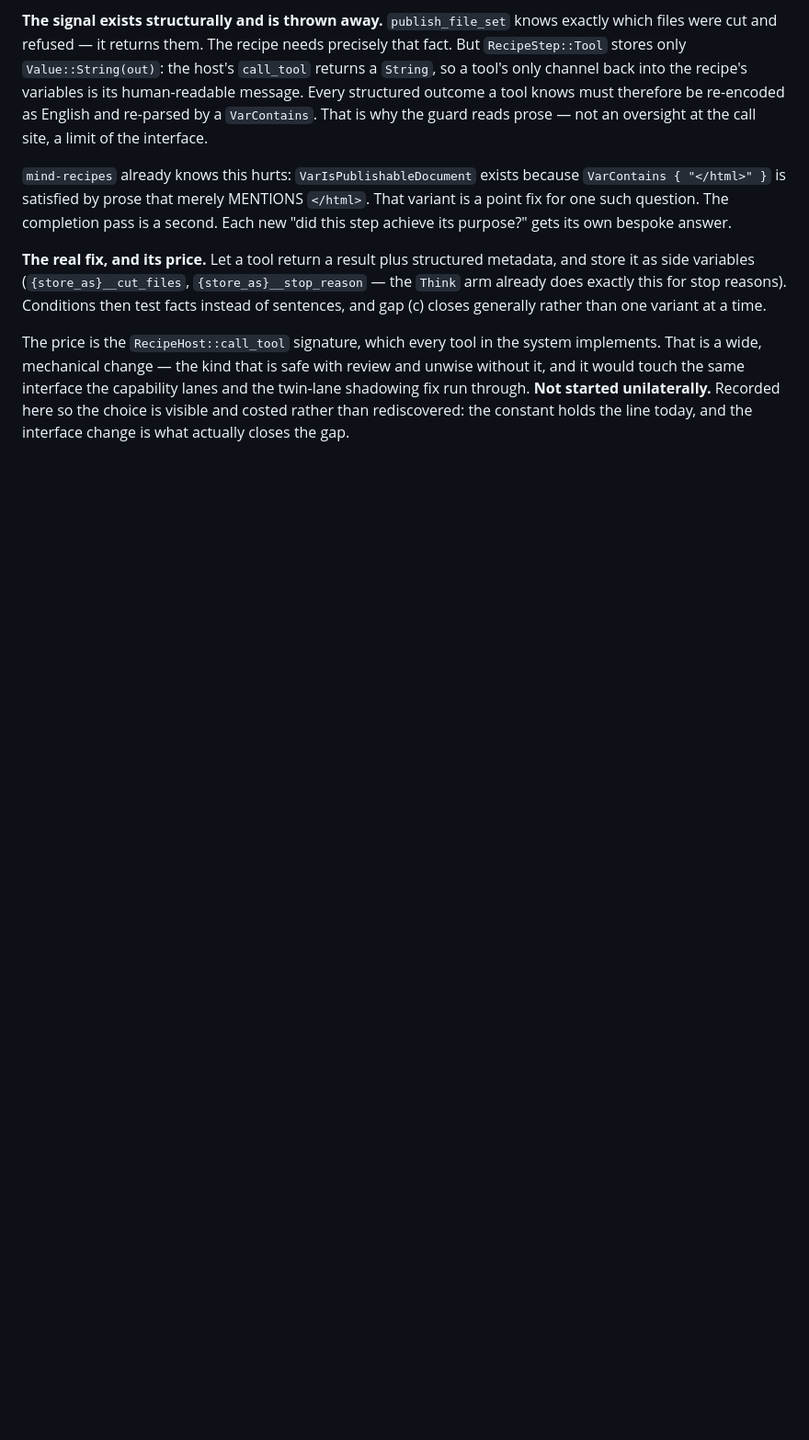
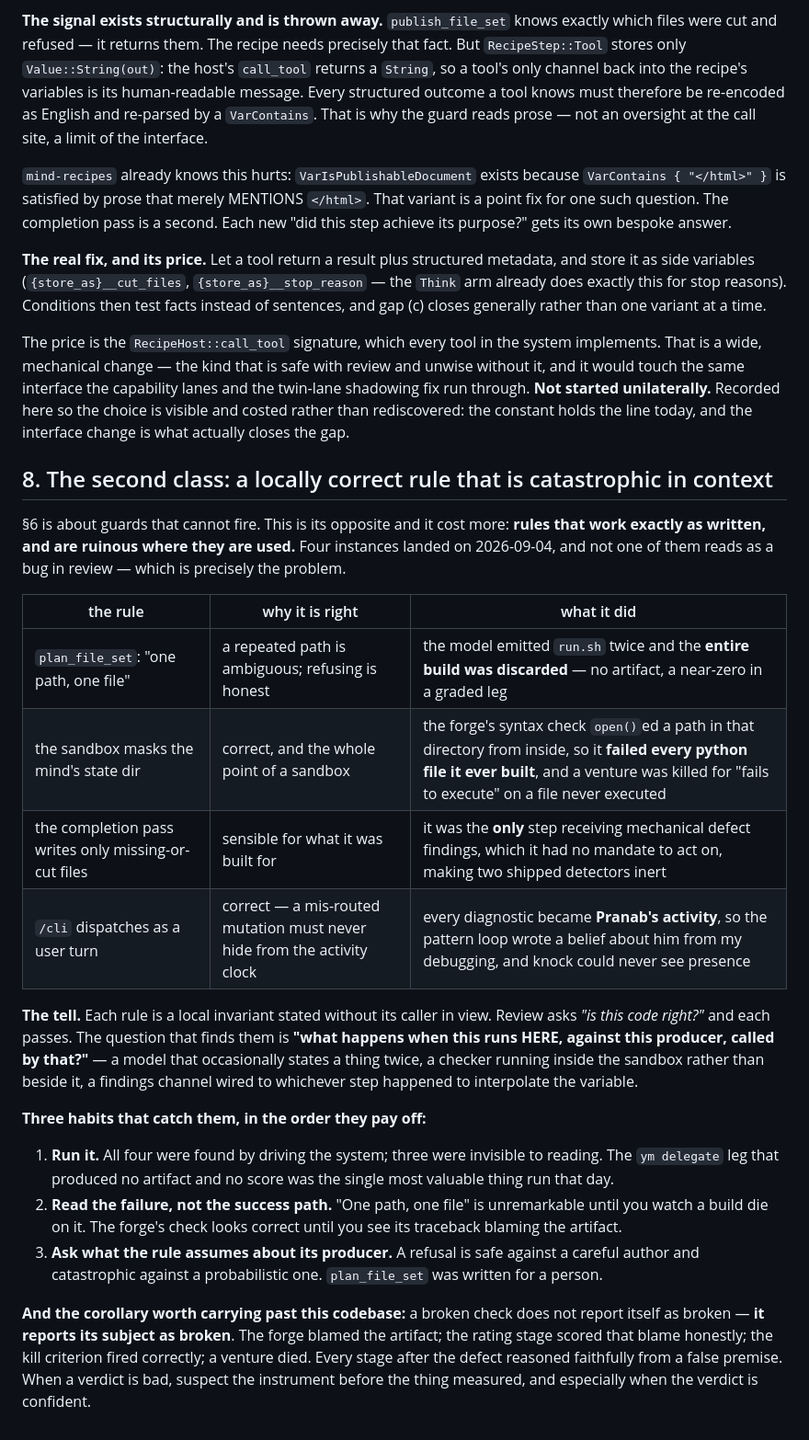
Before and after one commit to yantrikos/yantrik-mind, a Markdown page: docs/ARCH8_EXECUTION_LOOP.md, the part around the change. Shown at 92% size. Drawn GitHub-style; blank space fills up the shorter version.

Commit message:
ARCH8 section 8: a locally correct rule that is catastrophic in context
Section 6 covers guards that cannot fire. This is its opposite and it
cost more: rules that work exactly as written and are ruinous where they
are used. Four instances from one day, none of which reads as a bug in
review.

"One path, one file" discarded whole builds against a model that
occasionally says a thing twice. The sandbox masking the state dir --
correct, and the point of a sandbox -- made the forge's syntax check
fail every python file it ever saw, and killed a venture for "fails to
execute" on a file never executed. A completion pass that writes only
missing-or-cut files was the only step receiving defect findings it had
no mandate to act on. /cli dispatching as a user turn made every
diagnostic into Pranab's activity.

The tell is a local invariant stated without its caller in view. Review
asks whether the code is right and each passes; the question that finds
them is what happens when this runs HERE, against this producer.

Records the three habits that catch them -- run it, read the failure
rather than the success path, ask what the rule assumes about its
producer -- and the corollary: a broken check does not report itself as
broken, it reports its subject as broken, and every stage downstream
then reasons faithfully from a false premise.

Co-Authored-By: Claude Opus 5 (1M context) <noreply@anthropic.com>

```diff
--- a/docs/ARCH8_EXECUTION_LOOP.md
+++ b/docs/ARCH8_EXECUTION_LOOP.md
@@ -160,3 +160,39 @@ would touch the same interface the capability lanes and the twin-lane shadowing
 **Not started unilaterally.** Recorded here so the choice is visible and costed rather than
 rediscovered: the constant holds the line today, and the interface change is what actually closes
 the gap.
+
+## 8. The second class: a locally correct rule that is catastrophic in context
+
+§6 is about guards that cannot fire. This is its opposite and it cost more: **rules that work
+exactly as written, and are ruinous where they are used.** Four instances landed on 2026-09-04, and
+not one of them reads as a bug in review — which is precisely the problem.
+
+| the rule | why it is right | what it did |
+| --- | --- | --- |
+| `plan_file_set`: "one path, one file" | a repeated path is ambiguous; refusing is honest | the model emitted `run.sh` twice and the **entire build was discarded** — no artifact, a near-zero in a graded leg |
+| the sandbox masks the mind's state dir | correct, and the whole point of a sandbox | the forge's syntax check `open()`ed a path in that directory from inside, so it **failed every python file it ever built**, and a venture was killed for "fails to execute" on a file never executed |
+| the completion pass writes only missing-or-cut files | sensible for what it was built for | it was the **only** step receiving mechanical defect findings, which it had no mandate to act on, making two shipped detectors inert |
+| `/cli` dispatches as a user turn | correct — a mis-routed mutation must never hide from the activity clock | every diagnostic became **Pranab's activity**, so the pattern loop wrote a belief about him from my debugging, and knock could never see presence |
+
+**The tell.** Each rule is a local invariant stated without its caller in view. Review asks *"is
+this code right?"* and each passes. The question that finds them is **"what happens when this runs
+HERE, against this producer, called by that?"** — a model that occasionally states a thing twice, a
+checker running inside the sandbox rather than beside it, a findings channel wired to whichever step
+happened to interpolate the variable.
+
+**Three habits that catch them, in the order they pay off:**
+
+1. **Run it.** All four were found by driving the system; three were invisible to reading. The
+   `ym delegate` leg that produced no artifact and no score was the single most valuable thing run
+   that day.
+2. **Read the failure, not the success path.** "One path, one file" is unremarkable until you watch
+   a build die on it. The forge's check looks correct until you see its traceback blaming the
+   artifact.
+3. **Ask what the rule assumes about its producer.** A refusal is safe against a careful author and
+   catastrophic against a probabilistic one. `plan_file_set` was written for a person.
+
+**And the corollary worth carrying past this codebase:** a broken check does not report itself as
+broken — **it reports its subject as broken**. The forge blamed the artifact; the rating stage
+scored that blame honestly; the kill criterion fired correctly; a venture died. Every stage after
+the defect reasoned faithfully from a false premise. When a verdict is bad, suspect the instrument
+before the thing measured, and especially when the verdict is confident.
```
